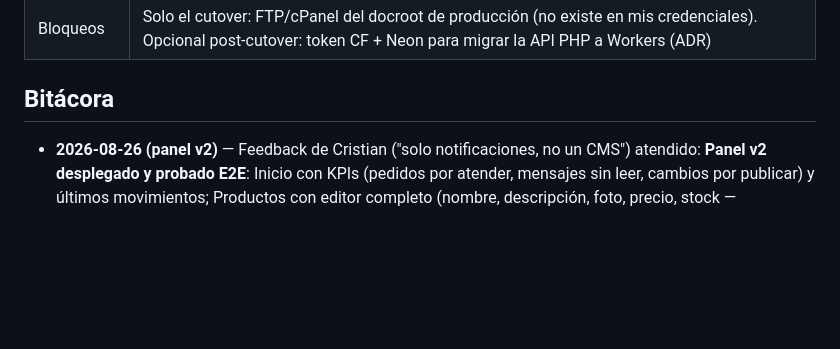
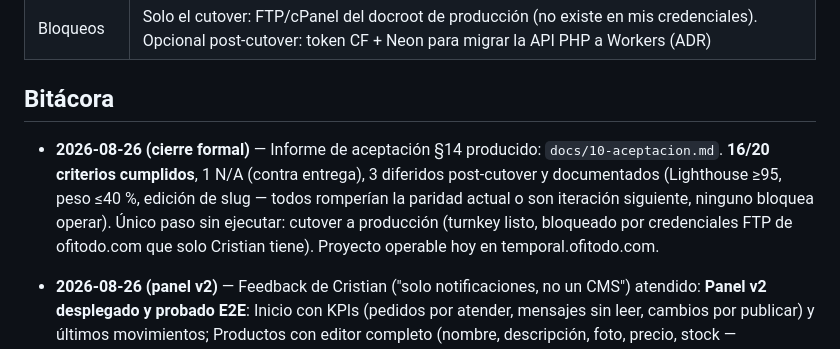
Before and after one commit to ineditodigital-sudo/ofitodo-2026, a Markdown page: docs/estado.md, the part around the change. GitHub-like rendering; blank space fills up the shorter version.

Commit message:
Informe de aceptacion final (§14): 16/20 criterios cumplidos, 3 diferidos documentados, cutover unico pendiente
Co-Authored-By: Claude Fable 5 <noreply@anthropic.com>

```diff
--- a/docs/estado.md
+++ b/docs/estado.md
@@ -10,6 +10,8 @@
 | Bloqueos | Solo el cutover: FTP/cPanel del docroot de producción (no existe en mis credenciales). Opcional post-cutover: token CF + Neon para migrar la API PHP a Workers (ADR) |
 
 ## Bitácora
+
+- **2026-08-26 (cierre formal)** — Informe de aceptación §14 producido: `docs/10-aceptacion.md`. **16/20 criterios cumplidos**, 1 N/A (contra entrega), 3 diferidos post-cutover y documentados (Lighthouse ≥95, peso ≤40 %, edición de slug — todos romperían la paridad actual o son iteración siguiente, ninguno bloquea operar). Único paso sin ejecutar: cutover a producción (turnkey listo, bloqueado por credenciales FTP de ofitodo.com que solo Cristian tiene). Proyecto operable hoy en temporal.ofitodo.com.
 
 - **2026-08-26 (panel v2)** — Feedback de Cristian ("solo notificaciones, no un CMS") atendido: **Panel v2 desplegado y probado E2E**: Inicio con KPIs (pedidos por atender, mensajes sin leer, cambios por publicar) y últimos movimientos; Productos con editor completo (nombre, descripción, foto, precio, stock — precio/stock al instante, el resto "por publicar"); **Páginas y SEO** (título/descripción de Google por página con contador); Mensajes con no-leídos; Ayuda. Ciclo cerrado con `scripts/sincronizar-panel.mjs` (panel → content/ → build). Guía de usuario en `docs/guia-panel.md`. Excepciones #4/#7/#8 **firmadas por Cristian**. Cutover: esperando credenciales FTP de producción que Cristian enviará.
 
```
Also changed, not shown: docs/10-aceptacion.md (added, +35 -0 lines).
